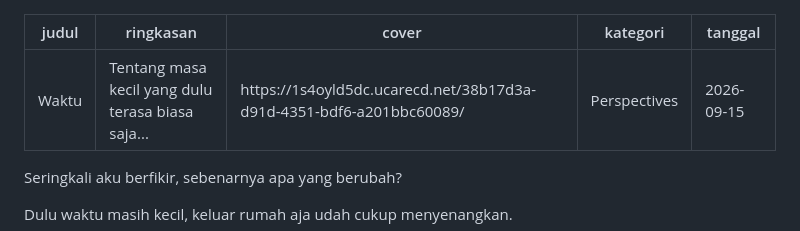
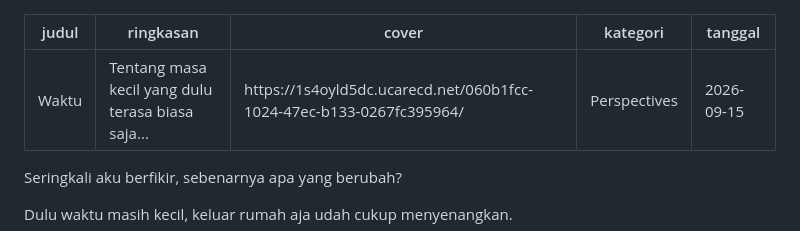
Before and after one commit to reespace-bit/my-spaces, a Markdown page: artikel/waktu.md, the part around the change. GitHub-like rendering.

Commit message:
Update Artikel “waktu”

```diff
--- a/artikel/waktu.md
+++ b/artikel/waktu.md
@@ -1,7 +1,7 @@
 ---
 judul: Waktu
 ringkasan: Tentang masa kecil yang dulu terasa biasa saja...
-cover: https://1s4oyld5dc.ucarecd.net/38b17d3a-d91d-4351-bdf6-a201bbc60089/
+cover: https://1s4oyld5dc.ucarecd.net/060b1fcc-1024-47ec-b133-0267fc395964/
 kategori: Perspectives
 tanggal: 2026-09-15
 ---
```
